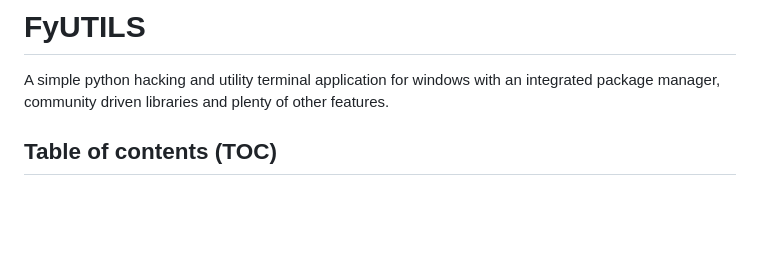
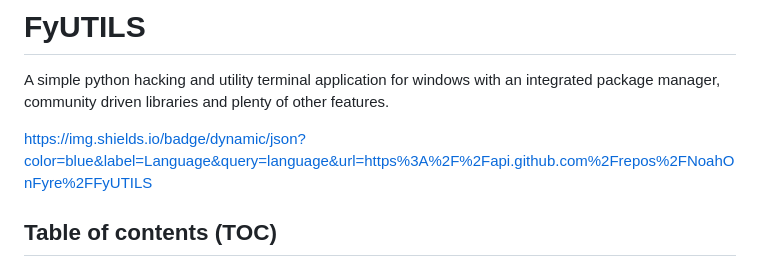
Before and after one commit to noahzeisberg/FyUTILS, a Markdown page: README.md, the part around the change. Rendered like a GitHub page; blank space fills up the shorter version.

Commit message:
Added language overview to docs.

```diff
--- a/README.md
+++ b/README.md
@@ -2,6 +2,9 @@
 # FyUTILS
 
 A simple python hacking and utility terminal application for windows with an integrated package manager, community driven libraries and plenty of other features.
+
+https://img.shields.io/badge/dynamic/json?color=blue&label=Language&query=language&url=https%3A%2F%2Fapi.github.com%2Frepos%2FNoahOnFyre%2FFyUTILS
+
 
 ## Table of contents (TOC)
 * [FyUTILS](#fyutils)
```
